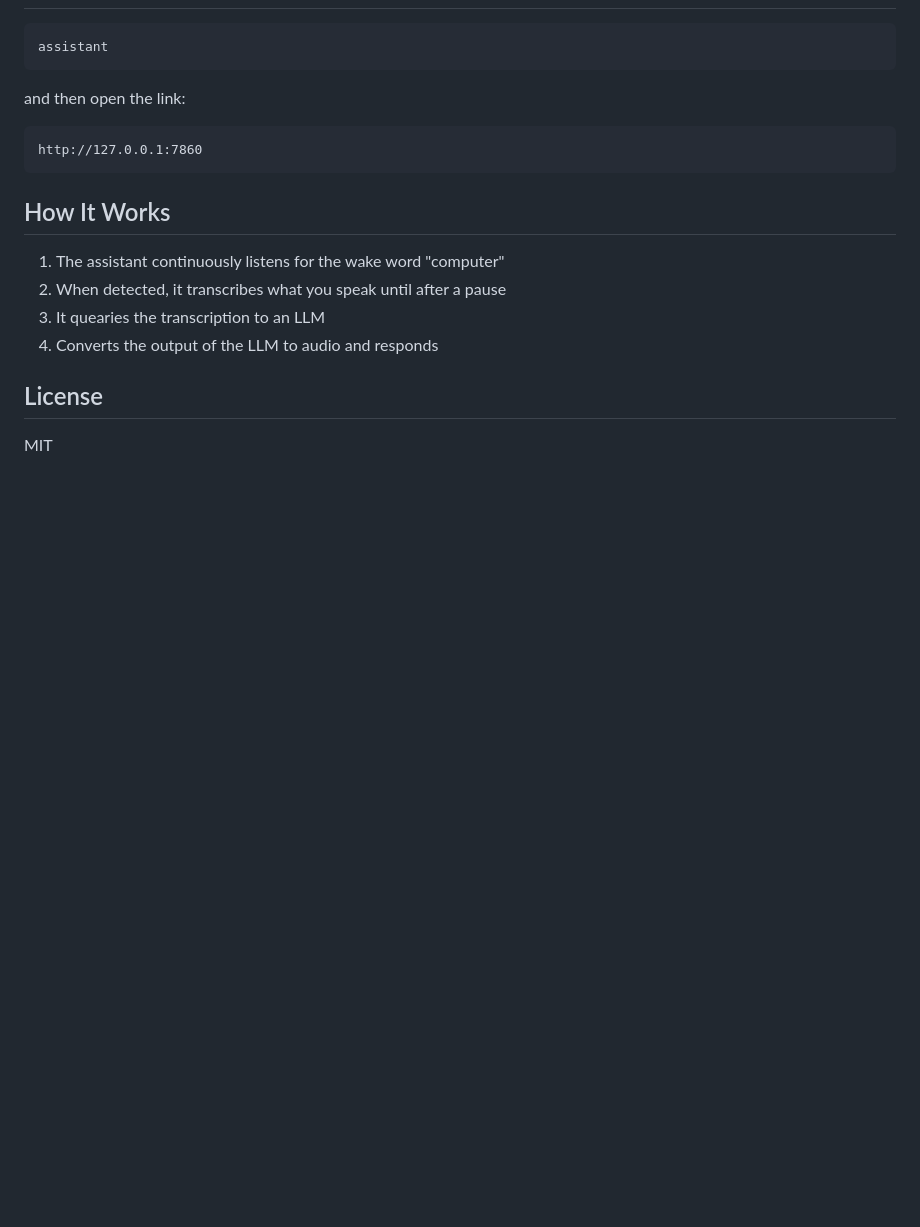
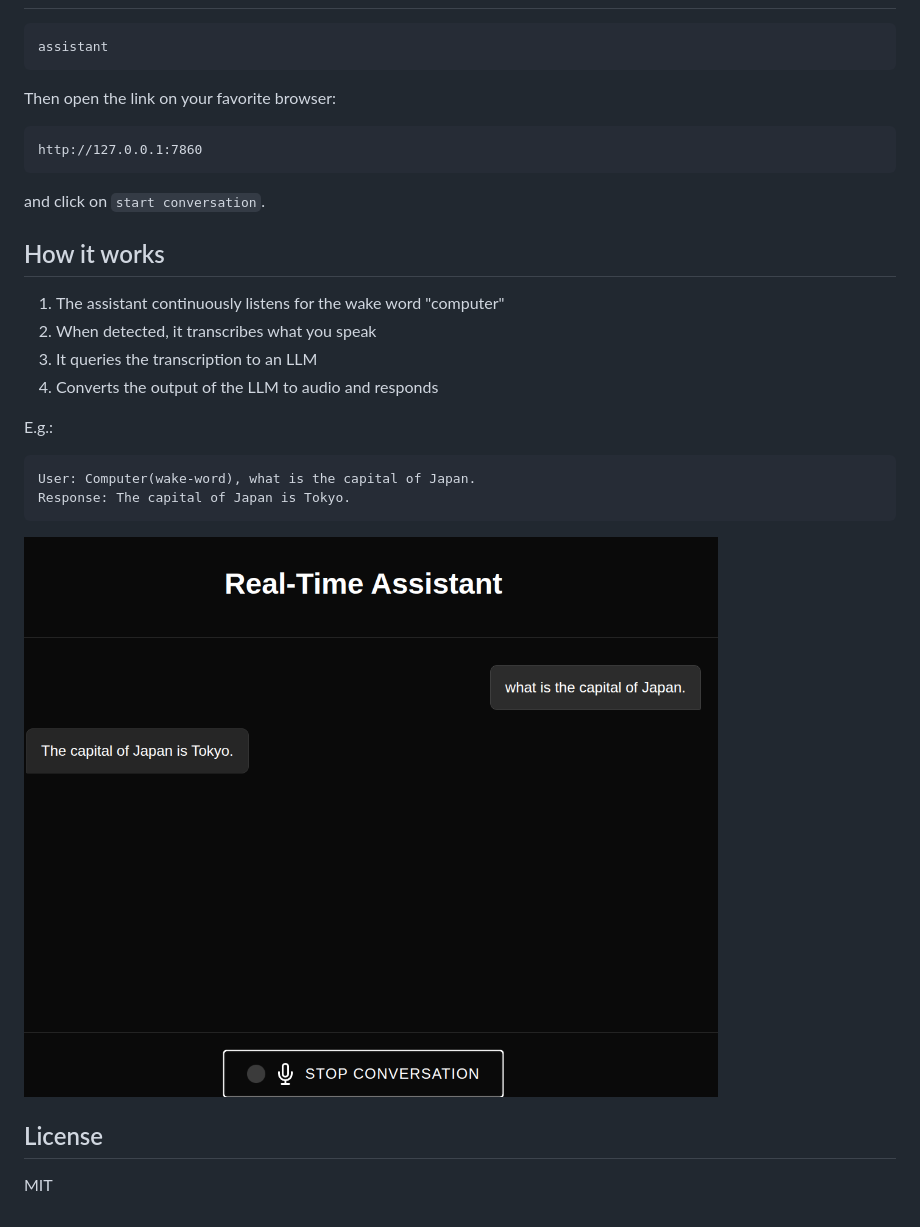
Before and after one commit to VigneshSrinivasan10/assistants, a Markdown page: README.md, the part around the change. Rendered like a GitHub page; pictures changed too: images/example_conversation.png (added); blank space fills up the shorter version.

````diff
--- a/README.md
+++ b/README.md
@@ -78,17 +78,26 @@ Kokoro used within the library `fastrtc`.
 ```
 assistant
 ```
-and then open the link:
+Then open the link on your favorite browser:
 ```
 http://127.0.0.1:7860
 ```
+and click on `start conversation`.
 
-## How It Works
+## How it works
 
 1. The assistant continuously listens for the wake word "computer"
-2. When detected, it transcribes what you speak until after a pause
-3. It quearies the transcription to an LLM
+2. When detected, it transcribes what you speak
+3. It queries the transcription to an LLM
 4. Converts the output of the LLM to audio and responds
+
+E.g.:
+```
+User: Computer(wake-word), what is the capital of Japan.
+Response: The capital of Japan is Tokyo.
+```
+![Example Conversation](images/example_conversation.png)
+
 
 ## License
 
````
